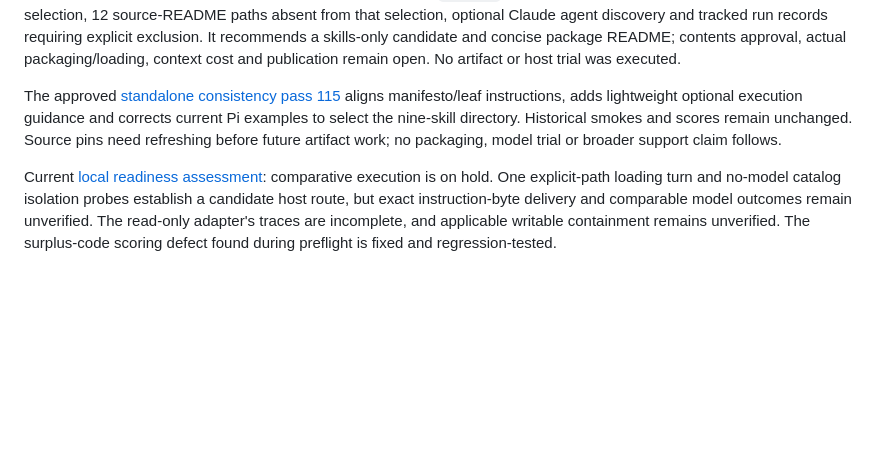
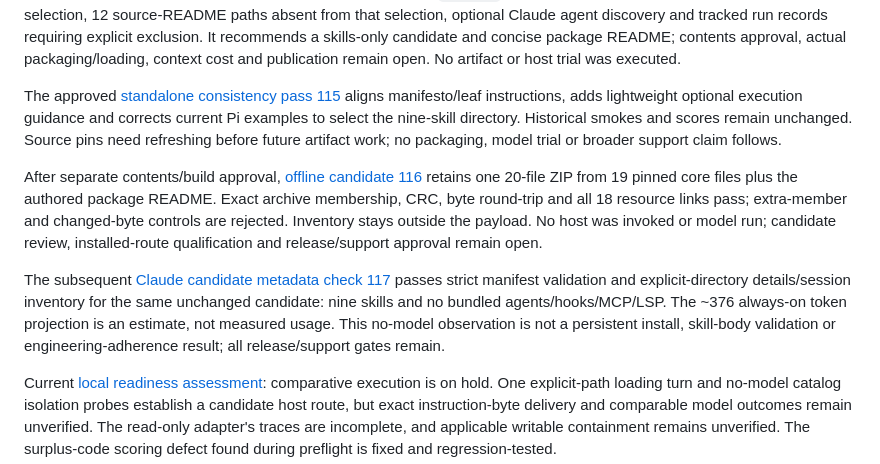
Before and after one commit to opsydyn/extremely-hardcore, a Markdown page: docs/evaluations/README.md, the part around the change. Rendered like a GitHub page; blank space fills up the shorter version.

Commit message:
Record skills-first candidate checks and add README banner

```diff
--- a/docs/evaluations/README.md
+++ b/docs/evaluations/README.md
@@ -245,6 +245,20 @@ and corrects current Pi examples to select the nine-skill directory. Historical
 smokes and scores remain unchanged. Source pins need refreshing before future
 artifact work; no packaging, model trial or broader support claim follows.
 
+After separate contents/build approval, [offline candidate 116](116-offline-skills-first-candidate.md)
+retains one 20-file ZIP from 19 pinned core files plus the authored package README.
+Exact archive membership, CRC, byte round-trip and all 18 resource links pass;
+extra-member and changed-byte controls are rejected. Inventory stays outside
+the payload. No host was invoked or model run; candidate review, installed-route
+qualification and release/support approval remain open.
+
+The subsequent [Claude candidate metadata check 117](117-claude-candidate-metadata-validation.md)
+passes strict manifest validation and explicit-directory details/session
+inventory for the same unchanged candidate: nine skills and no bundled
+agents/hooks/MCP/LSP. The ~376 always-on token projection is an estimate, not
+measured usage. This no-model observation is not a persistent install, skill-body
+validation or engineering-adherence result; all release/support gates remain.
+
 Current [local readiness assessment](060-comparison-readiness.md): comparative
 execution is on hold. One explicit-path loading turn and no-model catalog
 isolation probes establish a candidate host route, but exact instruction-byte
```
Also changed, not shown: PREVIEW.md (added, +78 -0 lines), README.md (+1 -1 lines), ROADMAP.md (+35 -11 lines), docs/evaluations/116-offline-skills-first-candidate.md (added, +145 -0 lines), docs/evaluations/117-claude-candidate-metadata-validation.md (added, +119 -0 lines), assets/extremely-hardcore-skills-banner.jpg (added).
